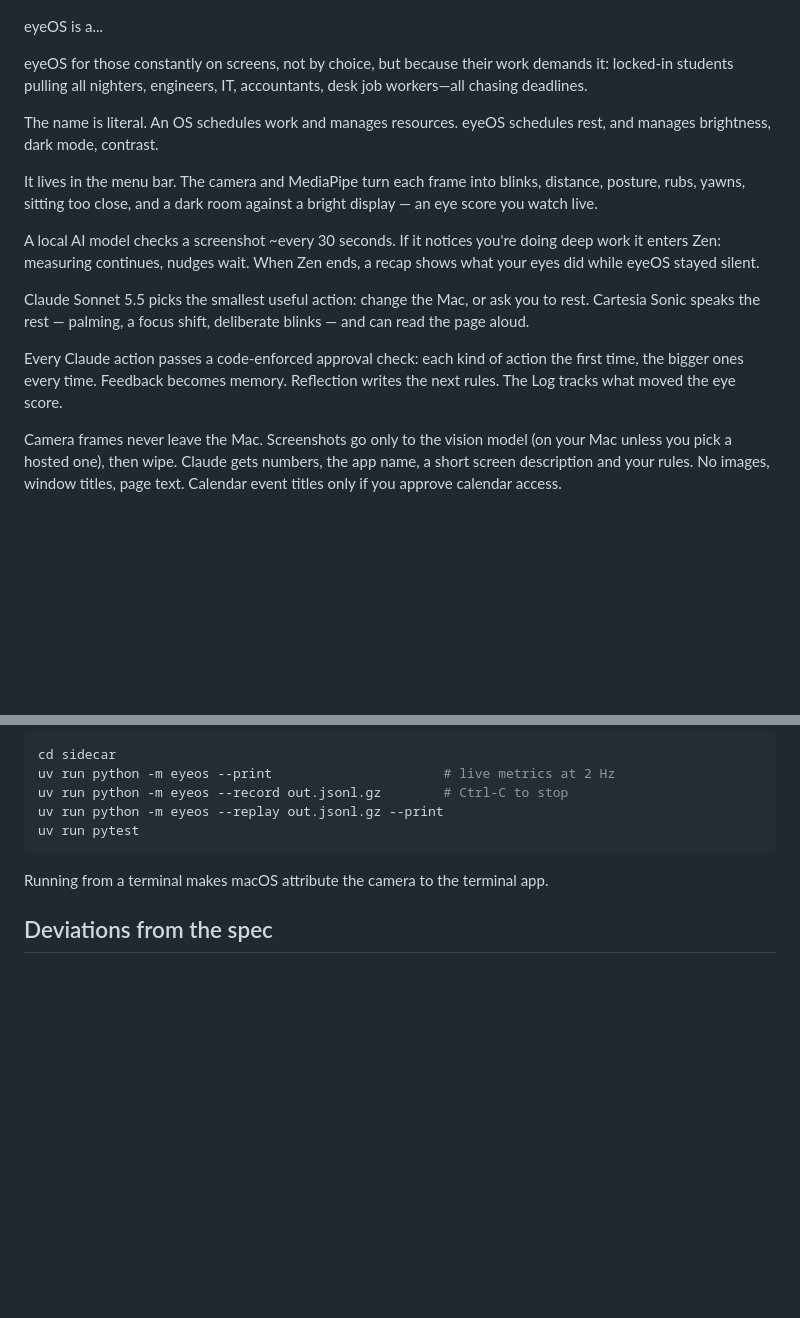
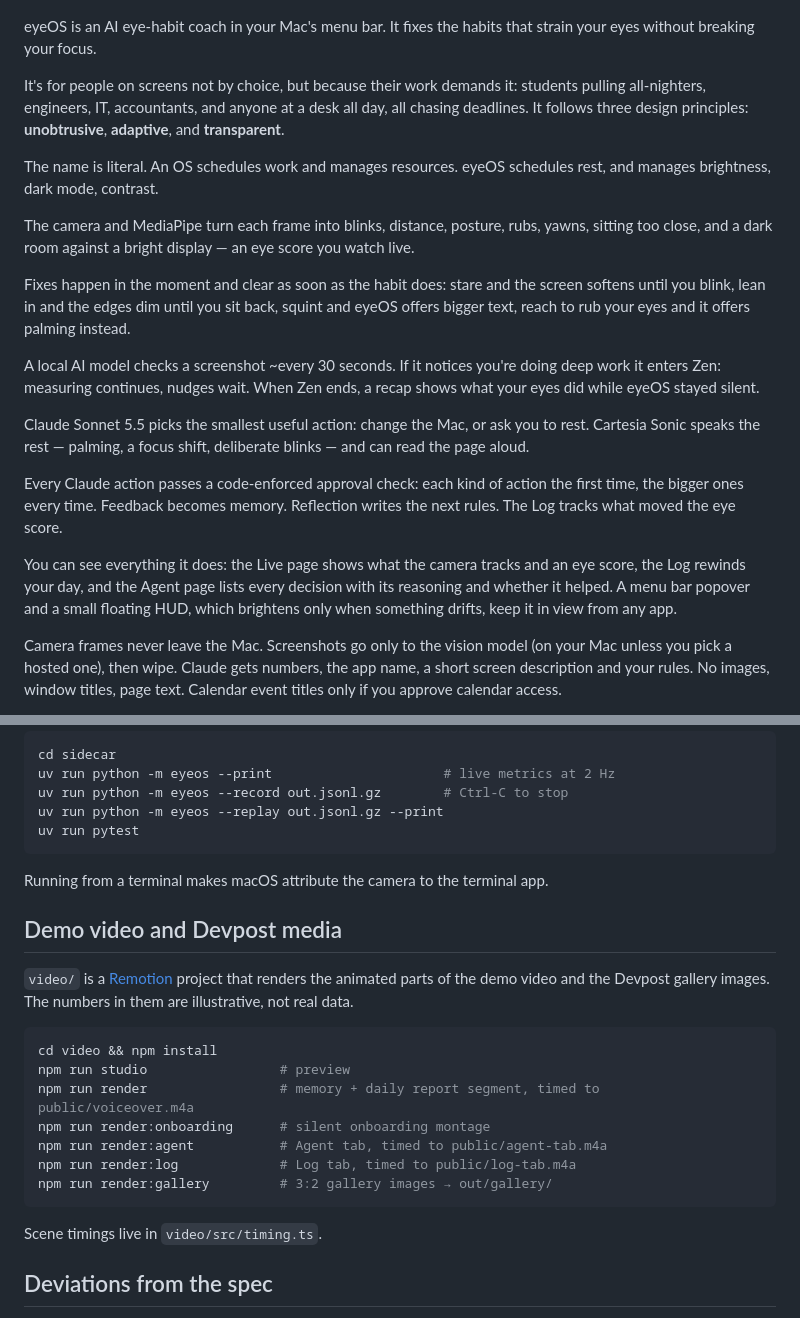
Before and after one commit to walkerhsu/eyeOS, a Markdown page: README.md, 2 parts joined by grey strips. Rendered like a GitHub page; blank space fills up the shorter version.

Commit message:
README: align intro with the Devpost write-up, document video/

````diff
--- a/README.md
+++ b/README.md
@@ -2,19 +2,23 @@
 
 ![eyeOS](eyeOS-title.png)
 
-eyeOS is a...
+eyeOS is an AI eye-habit coach in your Mac's menu bar. It fixes the habits that strain your eyes without breaking your focus.
 
-eyeOS for those constantly on screens, not by choice, but because their work demands it:  locked-in students pulling all nighters, engineers, IT, accountants, desk job workers—all chasing deadlines.
+It's for people on screens not by choice, but because their work demands it: students pulling all-nighters, engineers, IT, accountants, and anyone at a desk all day, all chasing deadlines. It follows three design principles: **unobtrusive**, **adaptive**, and **transparent**.
 
 The name is literal. An OS schedules work and manages resources. eyeOS schedules rest, and manages brightness, dark mode, contrast.
 
-It lives in the menu bar. The camera and MediaPipe turn each frame into blinks, distance, posture, rubs, yawns, sitting too close, and a dark room against a bright display — an eye score you watch live.
+The camera and MediaPipe turn each frame into blinks, distance, posture, rubs, yawns, sitting too close, and a dark room against a bright display — an eye score you watch live.
+
+Fixes happen in the moment and clear as soon as the habit does: stare and the screen softens until you blink, lean in and the edges dim until you sit back, squint and eyeOS offers bigger text, reach to rub your eyes and it offers palming instead.
 
 A local AI model checks a screenshot ~every 30 seconds. If it notices you're doing deep work it enters Zen: measuring continues, nudges wait. When Zen ends, a recap shows what your eyes did while eyeOS stayed silent.
 
 Claude Sonnet 5.5 picks the smallest useful action: change the Mac, or ask you to rest. Cartesia Sonic speaks the rest — palming, a focus shift, deliberate blinks — and can read the page aloud.
 
 Every Claude action passes a code-enforced approval check: each kind of action the first time, the bigger ones every time. Feedback becomes memory. Reflection writes the next rules. The Log tracks what moved the eye score.
+
+You can see everything it does: the Live page shows what the camera tracks and an eye score, the Log rewinds your day, and the Agent page lists every decision with its reasoning and whether it helped. A menu bar popover and a small floating HUD, which brightens only when something drifts, keep it in view from any app.
 
 Camera frames never leave the Mac. Screenshots go only to the vision model (on your Mac unless you pick a hosted one), then wipe. Claude gets numbers, the app name, a short screen description and your rules. No images, window titles, page text. Calendar event titles only if you approve calendar access.
 
@@ -232,6 +236,22 @@ uv run pytest
 
 Running from a terminal makes macOS attribute the camera to the terminal app.
 
+## Demo video and Devpost media
+
+`video/` is a [Remotion](https://www.remotion.dev) project that renders the animated parts of the demo video and the Devpost gallery images. The numbers in them are illustrative, not real data.
+
+```sh
+cd video && npm install
+npm run studio                 # preview
+npm run render                 # memory + daily report segment, timed to public/voiceover.m4a
+npm run render:onboarding      # silent onboarding montage
+npm run render:agent           # Agent tab, timed to public/agent-tab.m4a
+npm run render:log             # Log tab, timed to public/log-tab.m4a
+npm run render:gallery         # 3:2 gallery images → out/gallery/
+```
+
+Scene timings live in `video/src/timing.ts`.
+
 ## Deviations from the spec
 
 - Agent: Claude Agent SDK (`claude-agent-sdk`) with in-process MCP tools instead of the raw Messages API; the §9.2 gate runs inside each tool handler.
````
